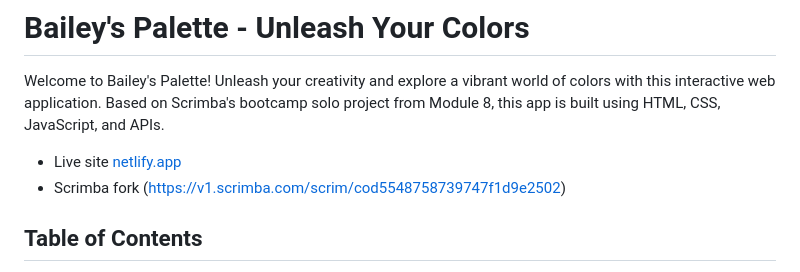
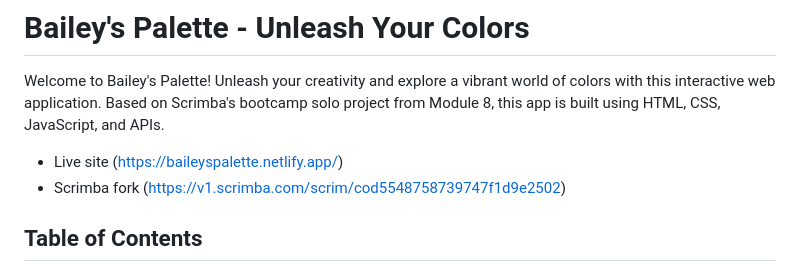
Before and after one commit to egpennington/baileyspalette, a Markdown page: READme.md, the part around the change. GitHub-like rendering.

```diff
--- a/READme.md
+++ b/READme.md
@@ -1,7 +1,7 @@
 # Bailey's Palette - Unleash Your Colors
 
 Welcome to Bailey's Palette! Unleash your creativity and explore a vibrant world of colors with this interactive web application. Based on Scrimba's bootcamp solo project from Module 8, this app is built using HTML, CSS, JavaScript, and APIs.
-- Live site [netlify.app](https://baileyspalette.netlify.app/)
+- Live site (https://baileyspalette.netlify.app/)
 - Scrimba fork (https://v1.scrimba.com/scrim/cod5548758739747f1d9e2502)
 
 ## Table of Contents
```
